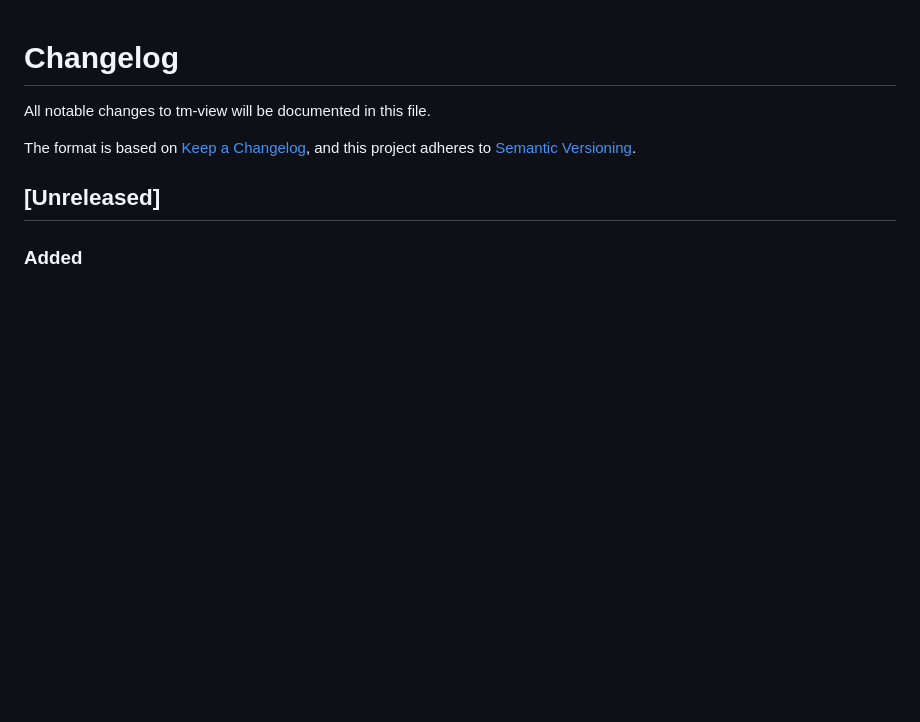
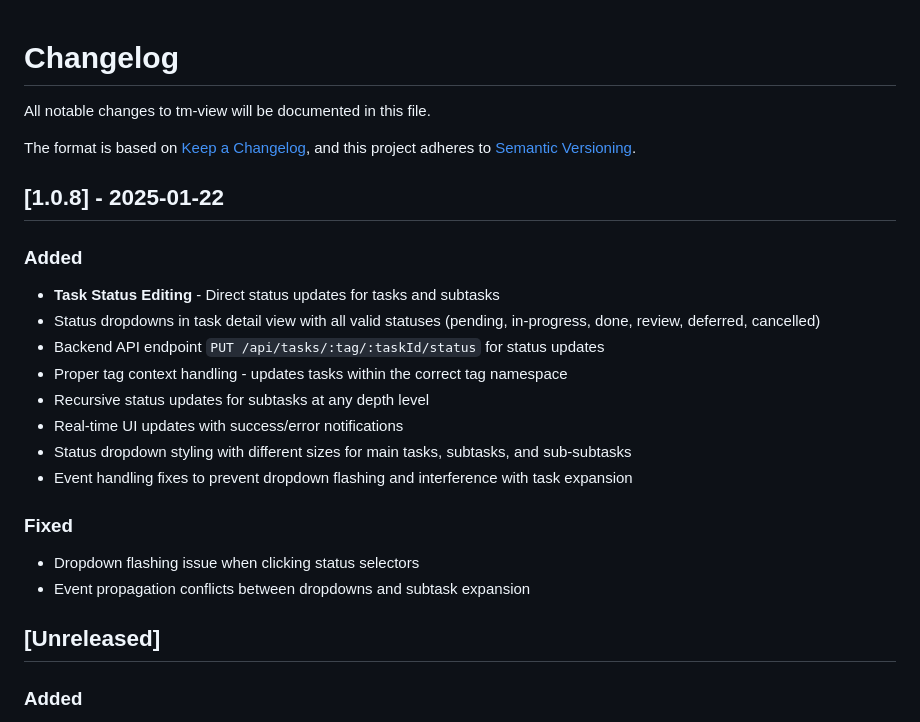
Before and after one commit to pyrex41/tm-view, a Markdown page: CHANGELOG.md, the part around the change. Drawn GitHub-style; blank space fills up the shorter version.

Commit message:
docs: Update changelog for v1.0.8 status editing feature

```diff
--- a/CHANGELOG.md
+++ b/CHANGELOG.md
@@ -4,6 +4,22 @@ All notable changes to tm-view will be documented in this file.
 
 The format is based on [Keep a Changelog](https://keepachangelog.com/en/1.0.0/),
 and this project adheres to [Semantic Versioning](https://semver.org/spec/v2.0.0.html).
+
+## [1.0.8] - 2025-01-22
+
+### Added
+- **Task Status Editing** - Direct status updates for tasks and subtasks
+- Status dropdowns in task detail view with all valid statuses (pending, in-progress, done, review, deferred, cancelled)
+- Backend API endpoint `PUT /api/tasks/:tag/:taskId/status` for status updates
+- Proper tag context handling - updates tasks within the correct tag namespace
+- Recursive status updates for subtasks at any depth level
+- Real-time UI updates with success/error notifications
+- Status dropdown styling with different sizes for main tasks, subtasks, and sub-subtasks
+- Event handling fixes to prevent dropdown flashing and interference with task expansion
+
+### Fixed
+- Dropdown flashing issue when clicking status selectors
+- Event propagation conflicts between dropdowns and subtask expansion
 
 ## [Unreleased]
 
```
